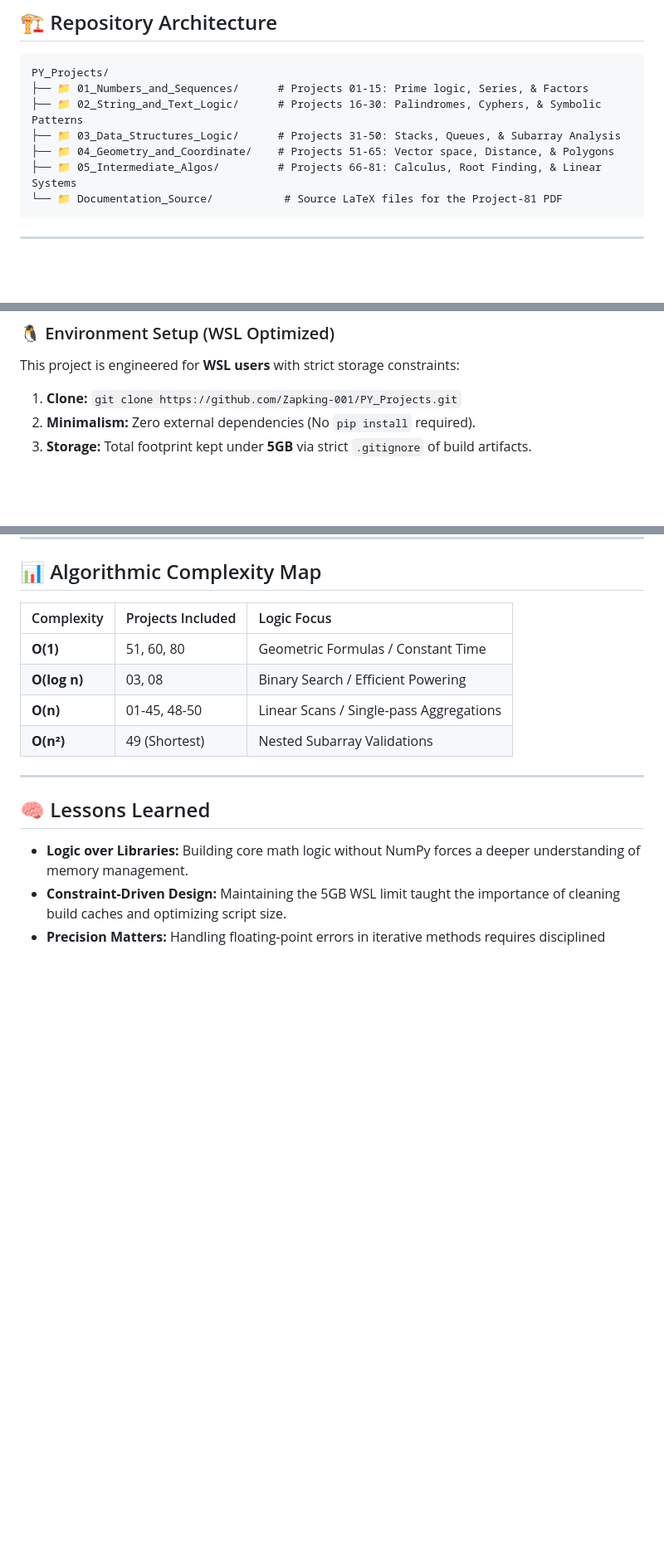
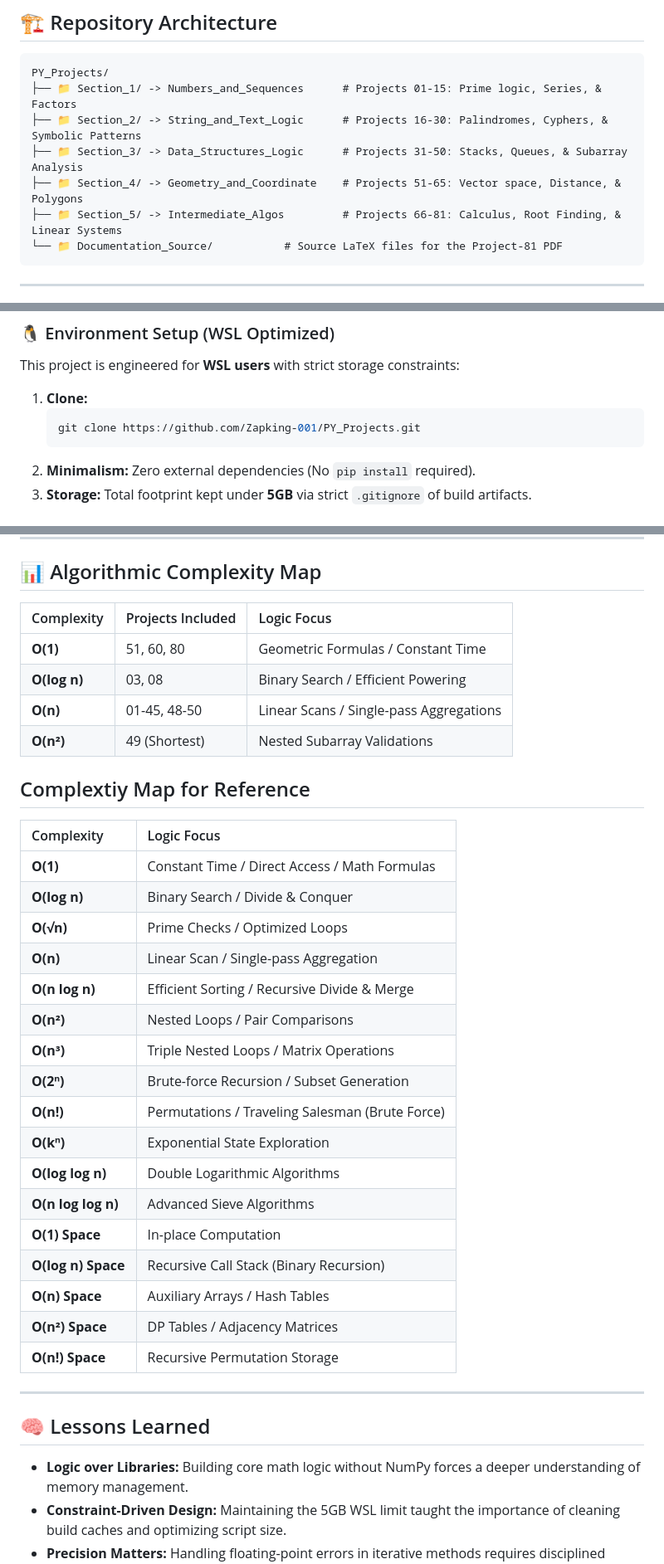
Before and after one commit to Zapking-001/PY_Projects, a Markdown page: README.md, 3 parts joined by grey strips. Shown at 83% size. Drawn GitHub-style; blank space fills up the shorter version.

Commit message:
Update README.md
Updated project title and reorganized sections in the README. Added complexity map for reference and improved formatting for environment setup instructions.

````diff
--- a/README.md
+++ b/README.md
@@ -18,11 +18,11 @@ This repository represents a transformative journey through **81 structured Pyth
 ## 🏗️ Repository Architecture
 ```text
 PY_Projects/
-├── 📁 01_Numbers_and_Sequences/      # Projects 01-15: Prime logic, Series, & Factors
-├── 📁 02_String_and_Text_Logic/      # Projects 16-30: Palindromes, Cyphers, & Symbolic Patterns
-├── 📁 03_Data_Structures_Logic/      # Projects 31-50: Stacks, Queues, & Subarray Analysis
-├── 📁 04_Geometry_and_Coordinate/    # Projects 51-65: Vector space, Distance, & Polygons
-├── 📁 05_Intermediate_Algos/         # Projects 66-81: Calculus, Root Finding, & Linear Systems
+├── 📁 Section_1/ -> Numbers_and_Sequences      # Projects 01-15: Prime logic, Series, & Factors
+├── 📁 Section_2/ -> String_and_Text_Logic      # Projects 16-30: Palindromes, Cyphers, & Symbolic Patterns
+├── 📁 Section_3/ -> Data_Structures_Logic      # Projects 31-50: Stacks, Queues, & Subarray Analysis
+├── 📁 Section_4/ -> Geometry_and_Coordinate    # Projects 51-65: Vector space, Distance, & Polygons
+├── 📁 Section_5/ -> Intermediate_Algos         # Projects 66-81: Calculus, Root Finding, & Linear Systems
 └── 📁 Documentation_Source/           # Source LaTeX files for the Project-81 PDF
 ```
 
@@ -36,7 +36,10 @@ PY_Projects/
 
 ### 🐧 Environment Setup (WSL Optimized)
 This project is engineered for **WSL users** with strict storage constraints:
-1. **Clone:** `git clone https://github.com/Zapking-001/PY_Projects.git`
+1. **Clone:**
+   ```bash
+   git clone https://github.com/Zapking-001/PY_Projects.git
+   ```
 2. **Minimalism:** Zero external dependencies (No `pip install` required).
 3. **Storage:** Total footprint kept under **5GB** via strict `.gitignore` of build artifacts.
 
@@ -49,6 +52,28 @@ This project is engineered for **WSL users** with strict storage constraints:
 | **O(log n)** | 03, 08 | Binary Search / Efficient Powering |
 | **O(n)** | 01-45, 48-50 | Linear Scans / Single-pass Aggregations |
 | **O(n²)** | 49 (Shortest) | Nested Subarray Validations |
+
+## Complextiy Map for Reference
+| Complexity | Logic Focus |
+| :--- | :--- |
+| **O(1)** | Constant Time / Direct Access / Math Formulas |
+| **O(log n)** | Binary Search / Divide & Conquer |
+| **O(√n)** |  Prime Checks / Optimized Loops |
+| **O(n)** |  Linear Scan / Single-pass Aggregation |
+| **O(n log n)** | Efficient Sorting / Recursive Divide & Merge |
+| **O(n²)** | Nested Loops / Pair Comparisons |
+| **O(n³)** |  Triple Nested Loops / Matrix Operations |
+| **O(2ⁿ)** |  Brute-force Recursion / Subset Generation |
+| **O(n!)** |  Permutations / Traveling Salesman (Brute Force) |
+| **O(kⁿ)** |  Exponential State Exploration |
+| **O(log log n)** | Double Logarithmic Algorithms |
+| **O(n log log n)** | Advanced Sieve Algorithms |
+| **O(1) Space** | In-place Computation |
+| **O(log n) Space** | Recursive Call Stack (Binary Recursion) |
+| **O(n) Space** |  Auxiliary Arrays / Hash Tables |
+| **O(n²) Space** | DP Tables / Adjacency Matrices |
+| **O(n!) Space** | Recursive Permutation Storage |
+
 
 ---
 
````
Also changed, not shown: other parts of README.md (+3 -1 lines).
